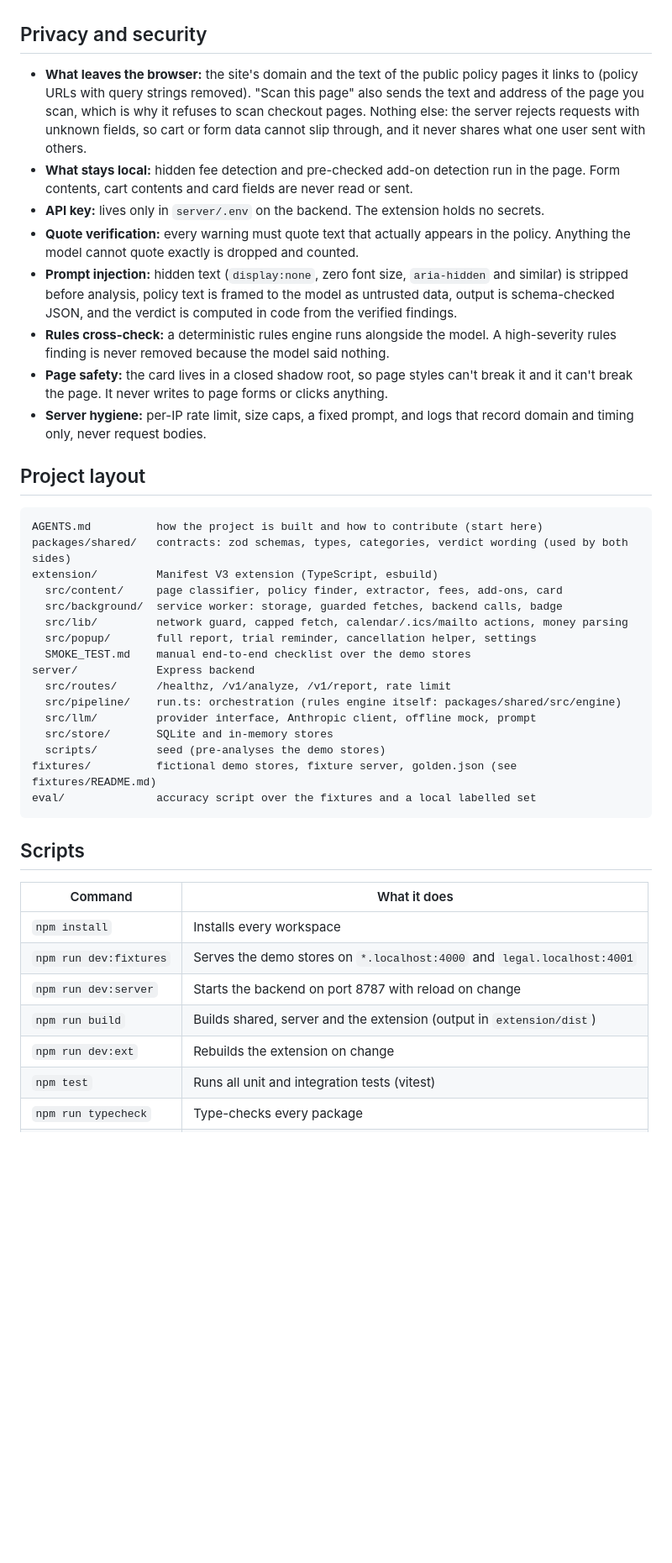
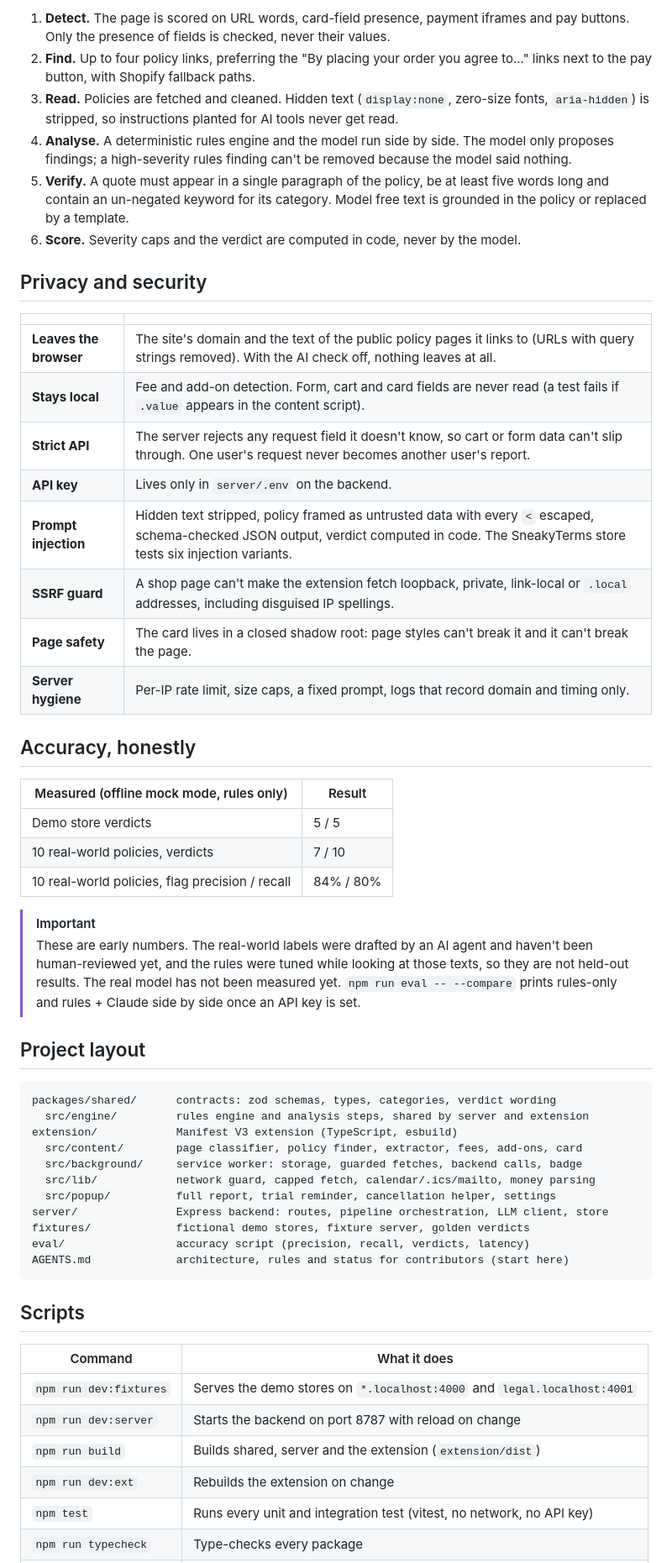
Before and after one commit to hiratinspace/xcavate, a Markdown page: README.md, the part around one of its changes. Shown at 84% size. Rendered like a GitHub page; blank space fills up the shorter version.

````diff
--- a/README.md
+++ b/README.md
@@ -126,44 +193,57 @@ To pre-fill the cache so every demo store answers instantly: `npm run seed`.
+1. **Detect.** The page is scored on URL words, card-field presence, payment iframes and pay buttons. Only the presence of fields is checked, never their values.
+2. **Find.** Up to four policy links, preferring the "By placing your order you agree to..." links next to the pay button, with Shopify fallback paths.
+3. **Read.** Policies are fetched and cleaned. Hidden text (`display:none`, zero-size fonts, `aria-hidden`) is stripped, so instructions planted for AI tools never get read.
+4. **Analyse.** A deterministic rules engine and the model run side by side. The model only proposes findings; a high-severity rules finding can't be removed because the model said nothing.
+5. **Verify.** A quote must appear in a single paragraph of the policy, be at least five words long and contain an un-negated keyword for its category. Model free text is grounded in the policy or replaced by a template.
+6. **Score.** Severity caps and the verdict are computed in code, never by the model.
 
 ## Privacy and security
 
-- **What leaves the browser:** the site's domain and the text of the public policy pages it links to (policy URLs with query strings removed). "Scan this page" also sends the text and address of the page you scan, which is why it refuses to scan checkout pages. Nothing else: the server rejects requests with unknown fields, so cart or form data cannot slip through, and it never shares what one user sent with others.
-- **What stays local:** hidden fee detection and pre-checked add-on detection run in the page. Form contents, cart contents and card fields are never read or sent.
-- **API key:** lives only in `server/.env` on the backend. The extension holds no secrets.
-- **Quote verification:** every warning must quote text that actually appears in the policy. Anything the model cannot quote exactly is dropped and counted.
-- **Prompt injection:** hidden text (`display:none`, zero font size, `aria-hidden` and similar) is stripped before analysis, policy text is framed to the model as untrusted data, output is schema-checked JSON, and the verdict is computed in code from the verified findings.
-- **Rules cross-check:** a deterministic rules engine runs alongside the model. A high-severity rules finding is never removed because the model said nothing.
-- **Page safety:** the card lives in a closed shadow root, so page styles can't break it and it can't break the page. It never writes to page forms or clicks anything.
-- **Server hygiene:** per-IP rate limit, size caps, a fixed prompt, and logs that record domain and timing only, never request bodies.
+| | |
+|---|---|
+| **Leaves the browser** | The site's domain and the text of the public policy pages it links to (URLs with query strings removed). With the AI check off, nothing leaves at all. |
+| **Stays local** | Fee and add-on detection. Form, cart and card fields are never read (a test fails if `.value` appears in the content script). |
+| **Strict API** | The server rejects any request field it doesn't know, so cart or form data can't slip through. One user's request never becomes another user's report. |
+| **API key** | Lives only in `server/.env` on the backend. |
+| **Prompt injection** | Hidden text stripped, policy framed as untrusted data with every `<` escaped, schema-checked JSON output, verdict computed in code. The SneakyTerms store tests six injection variants. |
+| **SSRF guard** | A shop page can't make the extension fetch loopback, private, link-local or `.local` addresses, including disguised IP spellings. |
+| **Page safety** | The card lives in a closed shadow root: page styles can't break it and it can't break the page. |
+| **Server hygiene** | Per-IP rate limit, size caps, a fixed prompt, logs that record domain and timing only. |
+
+## Accuracy, honestly
+
+| Measured (offline mock mode, rules only) | Result |
+|---|---|
+| Demo store verdicts | 5 / 5 |
+| 10 real-world policies, verdicts | 7 / 10 |
+| 10 real-world policies, flag precision / recall | 84% / 80% |
+
+> [!IMPORTANT]
+> These are early numbers. The real-world labels were drafted by an AI agent and haven't been human-reviewed yet, and the rules were tuned while looking at those texts, so they are not held-out results. The real model has not been measured yet. `npm run eval -- --compare` prints rules-only and rules + Claude side by side once an API key is set.
 
 ## Project layout
 
 ```
-AGENTS.md          how the project is built and how to contribute (start here)
-packages/shared/   contracts: zod schemas, types, categories, verdict wording (used by both sides)
-extension/         Manifest V3 extension (TypeScript, esbuild)
-  src/content/     page classifier, policy finder, extractor, fees, add-ons, card
-  src/background/  service worker: storage, guarded fetches, backend calls, badge
-  src/lib/         network guard, capped fetch, calendar/.ics/mailto actions, money parsing
-  src/popup/       full report, trial reminder, cancellation helper, settings
-  SMOKE_TEST.md    manual end-to-end checklist over the demo stores
-server/            Express backend
-  src/routes/      /healthz, /v1/analyze, /v1/report, rate limit
-  src/pipeline/    run.ts: orchestration (rules engine itself: packages/shared/src/engine)
-  src/llm/         provider interface, Anthropic client, offline mock, prompt
-  src/store/       SQLite and in-memory stores
-  scripts/         seed (pre-analyses the demo stores)
-fixtures/          fictional demo stores, fixture server, golden.json (see fixtures/README.md)
-eval/              accuracy script over the fixtures and a local labelled set
+packages/shared/      contracts: zod schemas, types, categories, verdict wording
+  src/engine/         rules engine and analysis steps, shared by server and extension
+extension/            Manifest V3 extension (TypeScript, esbuild)
+  src/content/        page classifier, policy finder, extractor, fees, add-ons, card
+  src/background/     service worker: storage, guarded fetches, backend calls, badge
+  src/lib/            network guard, capped fetch, calendar/.ics/mailto, money parsing
+  src/popup/          full report, trial reminder, cancellation helper, settings
+server/               Express backend: routes, pipeline orchestration, LLM client, store
+fixtures/             fictional demo stores, fixture server, golden verdicts
+eval/                 accuracy script (precision, recall, verdicts, latency)
+AGENTS.md             architecture, rules and status for contributors (start here)
 ```
 
 ## Scripts
 
 | Command | What it does |
 |---|---|
-| `npm install` | Installs every workspace |
 | `npm run dev:fixtures` | Serves the demo stores on `*.localhost:4000` and `legal.localhost:4001` |
 | `npm run dev:server` | Starts the backend on port 8787 with reload on change |
-| `npm run build` | Builds shared, server and the extension (output in `extension/dist`) |
+| `npm run build` | Builds shared, server and the extension (`extension/dist`) |
 | `npm run dev:ext` | Rebuilds the extension on change |
-| `npm test` | Runs all unit and integration tests (vitest) |
+| `npm test` | Runs every unit and integration test (vitest, no network, no API key) |
 | `npm run typecheck` | Type-checks every package |
````
Also changed, not shown: other parts of README.md (+155 -109 lines), .github/assets/card-partial.png (added), .github/assets/card-trial.png (added), .github/assets/popup-report.png (added), 1 other file.
